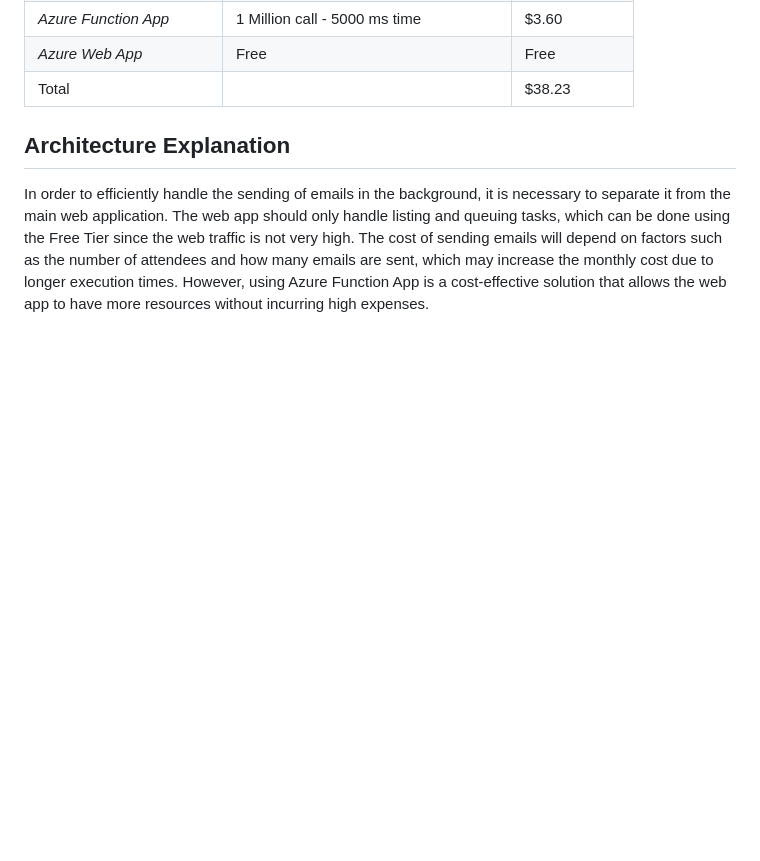
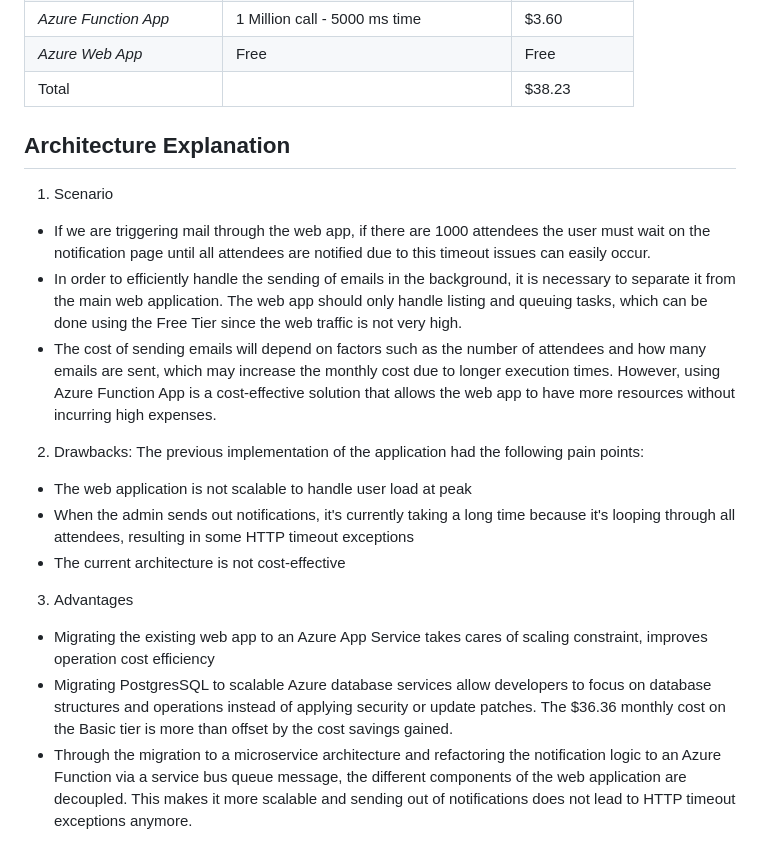
Before and after one commit to chauitvn/Migrating-Non-Native-Cloud-Applications, a Markdown page: README.md, the part around the change. Rendered like a GitHub page; blank space fills up the shorter version.

Commit message:
update remind

```diff
--- a/README.md
+++ b/README.md
@@ -70,4 +70,16 @@ Complete a month cost analysis of each Azure resource to give an estimate total
 | Total                     |                                            |    $38.23        |
 
 ## Architecture Explanation
-In order to efficiently handle the sending of emails in the background, it is necessary to separate it from the main web application. The web app should only handle listing and queuing tasks, which can be done using the Free Tier since the web traffic is not very high. The cost of sending emails will depend on factors such as the number of attendees and how many emails are sent, which may increase the monthly cost due to longer execution times. However, using Azure Function App is a cost-effective solution that allows the web app to have more resources without incurring high expenses.
+1. Scenario
+- If we are triggering mail through the web app, if there are 1000 attendees the user must wait on the notification page until all attendees are notified due to this timeout issues can easily occur.
+- In order to efficiently handle the sending of emails in the background, it is necessary to separate it from the main web application. The web app should only handle listing and queuing tasks, which can be done using the Free Tier since the web traffic is not very high.
+- The cost of sending emails will depend on factors such as the number of attendees and how many emails are sent, which may increase the monthly cost due to longer execution times. However, using Azure Function App is a cost-effective solution that allows the web app to have more resources without incurring high expenses.
+2. Drawbacks:
+The previous implementation of the application had the following pain points:
+- The web application is not scalable to handle user load at peak
+- When the admin sends out notifications, it's currently taking a long time because it's looping through all attendees, resulting in some HTTP timeout exceptions
+- The current architecture is not cost-effective
+3. Advantages
+- Migrating the existing web app to an Azure App Service takes cares of scaling constraint, improves operation cost efficiency
+- Migrating PostgresSQL to scalable Azure database services allow developers to focus on database structures and operations instead of applying security or update patches. The $36.36 monthly cost on the Basic tier is more than offset by the cost savings gained.
+- Through the migration to a microservice architecture and refactoring the notification logic to an Azure Function via a service bus queue message, the different components of the web application are decoupled. This makes it more scalable and sending out of notifications does not lead to HTTP timeout exceptions anymore.
```
